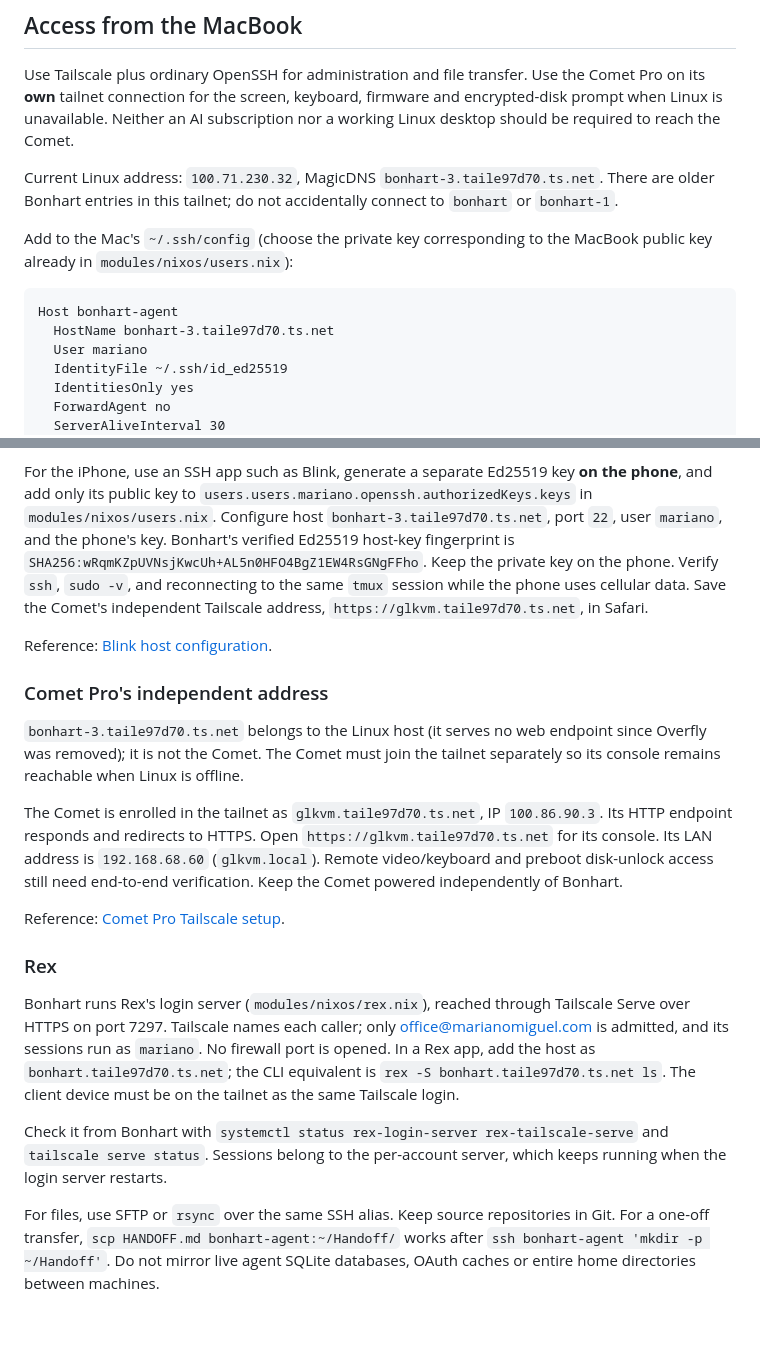
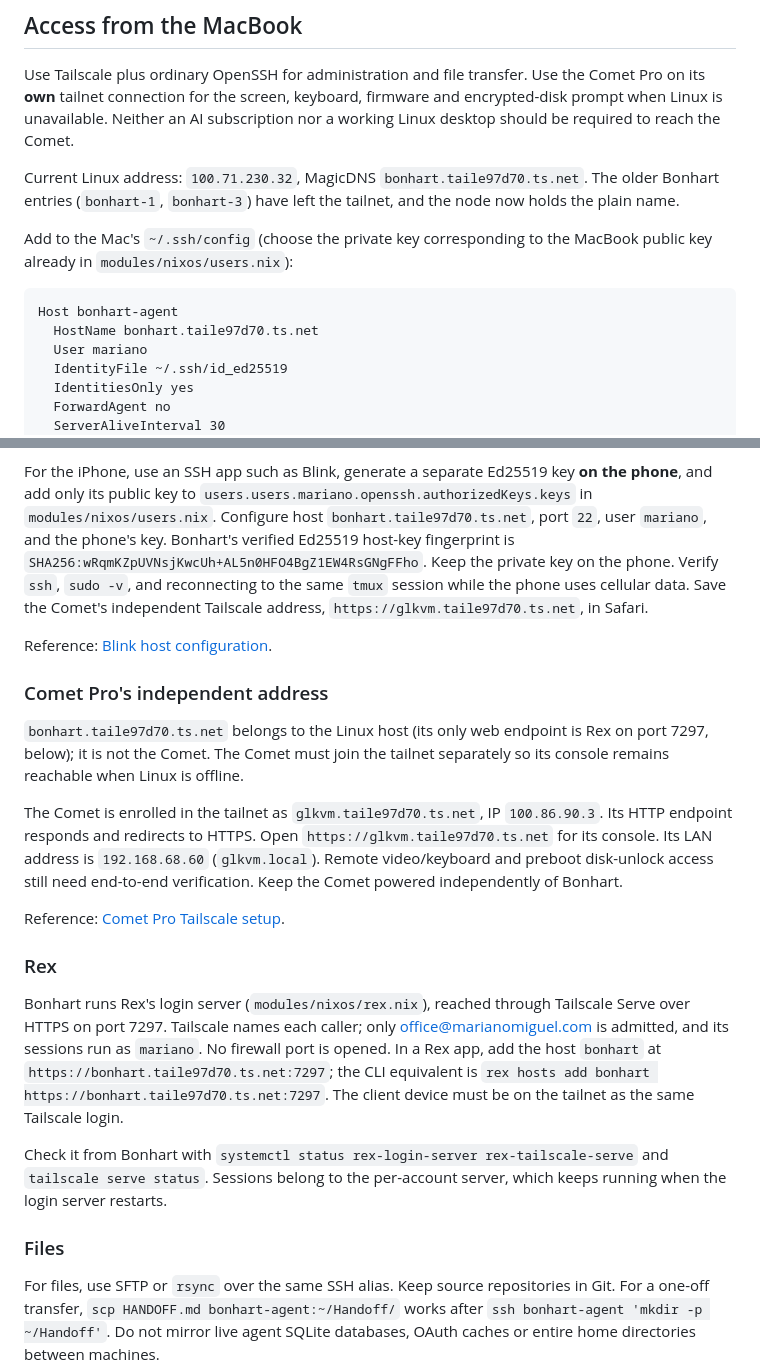
Before and after one commit to MarianoMiguel/nixos-config, a Markdown page: docs/remote-workstation.md, 2 parts joined by grey strips. Drawn GitHub-style; blank space fills up the shorter version.

Commit message:
Docs: Bonhart's tailnet name is bonhart again
The older bonhart-1 and bonhart-3 nodes have left the tailnet and the Linux host holds the plain name, at the same address. Point SSH, the iPhone and the Comet note at bonhart.taile97d70.ts.net, give the Rex section the endpoint clients use, and give file transfer its own heading.

````diff
--- a/docs/remote-workstation.md
+++ b/docs/remote-workstation.md
@@ -12,15 +12,15 @@ and encrypted-disk prompt when Linux is unavailable. Neither an AI subscription
 nor a working Linux desktop should be required to reach the Comet.
 
 Current Linux address: `100.71.230.32`, MagicDNS
-`bonhart-3.taile97d70.ts.net`. There are older Bonhart entries in this tailnet;
-do not accidentally connect to `bonhart` or `bonhart-1`.
+`bonhart.taile97d70.ts.net`. The older Bonhart entries (`bonhart-1`,
+`bonhart-3`) have left the tailnet, and the node now holds the plain name.
 
 Add to the Mac's `~/.ssh/config` (choose the private key corresponding to the
 MacBook public key already in `modules/nixos/users.nix`):
 
 ```sshconfig
 Host bonhart-agent
-  HostName bonhart-3.taile97d70.ts.net
+  HostName bonhart.taile97d70.ts.net
   User mariano
   IdentityFile ~/.ssh/id_ed25519
   IdentitiesOnly yes
@@ -54,7 +54,7 @@ the reverse login can be verified. No passphrase was copied or removed.
 For the iPhone, use an SSH app such as Blink, generate a separate Ed25519 key
 **on the phone**, and add only its public key to
 `users.users.mariano.openssh.authorizedKeys.keys` in `modules/nixos/users.nix`.
-Configure host `bonhart-3.taile97d70.ts.net`, port `22`, user `mariano`, and the
+Configure host `bonhart.taile97d70.ts.net`, port `22`, user `mariano`, and the
 phone's key. Bonhart's verified Ed25519 host-key fingerprint is
 `SHA256:wRqmKZpUVNsjKwcUh+AL5n0HFO4BgZ1EW4RsGNgFFho`.
 Keep the private key on the phone. Verify `ssh`, `sudo -v`, and reconnecting to
@@ -65,9 +65,9 @@ Reference: [Blink host configuration](https://docs.blink.sh/basics/hosts).
 
 ### Comet Pro's independent address
 
-`bonhart-3.taile97d70.ts.net` belongs to the Linux host (it serves no web
-endpoint since Overfly was removed); it is not the Comet. The Comet must join the tailnet separately
-so its console remains reachable when Linux is offline.
+`bonhart.taile97d70.ts.net` belongs to the Linux host (its only web endpoint
+is Rex on port 7297, below); it is not the Comet. The Comet must join the
+tailnet separately so its console remains reachable when Linux is offline.
 
 The Comet is enrolled in the tailnet as `glkvm.taile97d70.ts.net`, IP
 `100.86.90.3`. Its HTTP endpoint responds and redirects to HTTPS. Open
@@ -83,14 +83,16 @@ Reference: [Comet Pro Tailscale setup](https://docs.gl-inet.com/kvm/en/user_guid
 Bonhart runs Rex's login server (`modules/nixos/rex.nix`), reached through
 Tailscale Serve over HTTPS on port 7297. Tailscale names each caller; only
 office@marianomiguel.com is admitted, and its sessions run as `mariano`. No
-firewall port is opened. In a Rex app, add the host as
-`bonhart.taile97d70.ts.net`; the CLI equivalent is
-`rex -S bonhart.taile97d70.ts.net ls`. The client device must be on the
-tailnet as the same Tailscale login.
+firewall port is opened. In a Rex app, add the host `bonhart` at
+`https://bonhart.taile97d70.ts.net:7297`; the CLI equivalent is
+`rex hosts add bonhart https://bonhart.taile97d70.ts.net:7297`. The client
+device must be on the tailnet as the same Tailscale login.
 
 Check it from Bonhart with `systemctl status rex-login-server
 rex-tailscale-serve` and `tailscale serve status`. Sessions belong to the
 per-account server, which keeps running when the login server restarts.
+
+### Files
 
 For files, use SFTP or `rsync` over the same SSH alias. Keep source repositories
 in Git. For a one-off transfer, `scp HANDOFF.md bonhart-agent:~/Handoff/` works
````
